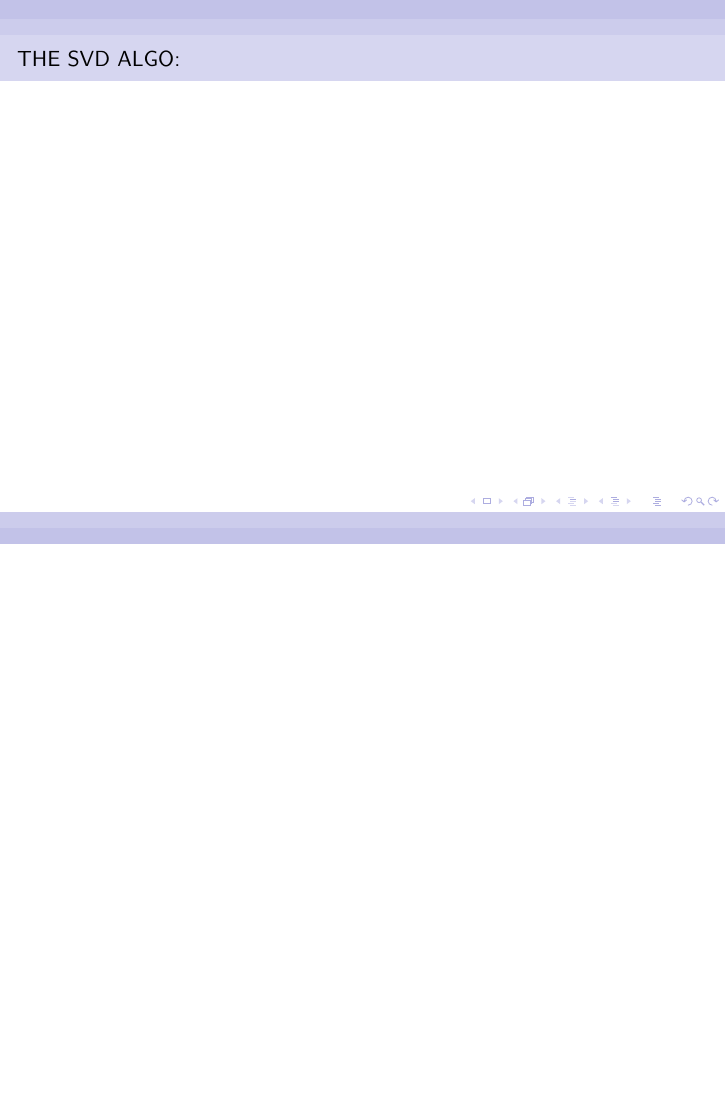
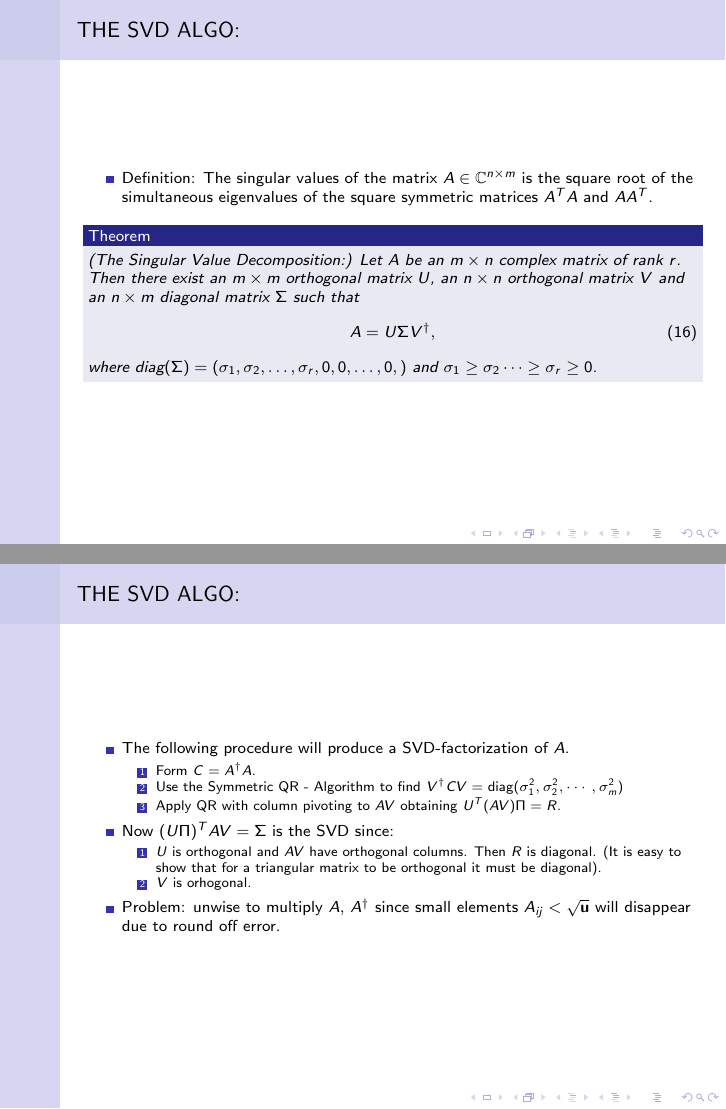
Before and after one commit to kleikanger/MatrixCourse, LaTeX slides (chap8/presentationChap8.tex): page 21 of 23 before the commit and pages 21 and 22 of 24 after it, the two joined at a grey line, the shorter picture padded with empty space. Compiled offline with pdfLaTeX.

Commit message:
presentation++

```diff
--- a/chap8/presentationChap8.tex
+++ b/chap8/presentationChap8.tex
@@ -67,8 +67,8 @@
 %\usepackage{babel}
 
 
-\usetheme[secheader]{Berlin}
-%\usetheme[secheader]{Berkeley}
+%\usetheme[secheader]{Berlin}
+\usetheme[secheader]{Berkeley}
 \usecolortheme{seahorse}%}}}1
 
 \begin{document}
@@ -988,10 +988,51 @@ xSTEIN
 \end{columns}
 \end{frame}%}}}
 
-\begin{frame} \frametitle{THE SVD ALGO:}%{{{
-
+\begin{frame} %{{{
+\frametitle{THE SVD ALGO:}
+\begin{itemize}
+	\item Definition:
+		%\begin{enumerate}
+		%	\item
+				The singular values of the matrix $A\in\mathbb C^{n\times m}$ is the
+				square root of the simultaneous eigenvalues of the square symmetric matrices $A^TA$ and $AA^T$.
+		%	\item
+		%		The columns of $U$ are called the left singular vectors of $A$ and the columns and the
+		%		columns of $V$ are called the right singular vectors of $A$.
+		%\end{enumerate}
+\end{itemize}
+		\begin{theorem}(The Singular Value Decomposition:)
+			Let $A$ be an $m\times n$ complex matrix of rank $r$. Then there exist an $m\times m$
+			orthogonal matrix $U$, an $n\times n$ orthogonal matrix $V$ and an $n\times m$ diagonal
+			matrix $\Sigma$ such that
+			\begin{equation}
+				A = U \Sigma V^\dagger,
+			\end{equation}
+			where $\diag (\Sigma) = (\sigma_1,\sigma_2,\dots,\sigma_r, 0,0,\dots,0,)$ and
+			$\sigma_1\ge\sigma_2\dots\ge\sigma_r\ge0$.
+		\end{theorem}
 \end{frame}%}}}
 
+\begin{frame}
+\frametitle{THE SVD ALGO:}
+\begin{itemize}
+	\item The following procedure will produce a SVD-factorization of $A$.
+		\begin{enumerate}
+			\item Form $C=A^\dagger A$.
+			\item Use the Symmetric QR - Algorithm to find
+				$V^\dagger CV = \diag{(\sigma_{1}^2,\sigma_{2}^2,\cdots,\sigma_{m}^2)}$
+			\item Apply QR with column pivoting to $AV$  obtaining $U^T(AV)\Pi=R$.
+		\end{enumerate}
+	\item Now  $(U\Pi)^T A V = \Sigma$ is the SVD since:
+		\begin{enumerate}
+			\item $U$ is orthogonal and $AV$ have orthogonal columns. Then $R$ is diagonal.
+				(It is easy to show that for a triangular matrix to be orthogonal it must be diagonal).
+			\item $V$ is orhogonal.
+		\end{enumerate}
+	\item Problem: unwise to multiply $A,\,A^\dagger$ since small elements
+		$A_{ij}<\sqrt{\ts u}$ will disappear due to round off error.
+\end{itemize}
+\end{frame}
 
 
 %\begin{frame}
```
Also changed, not shown: chap8/chap8_6.tex (+2 -2 lines), chap8/presentationChap8.tex (9 more changed lines).
